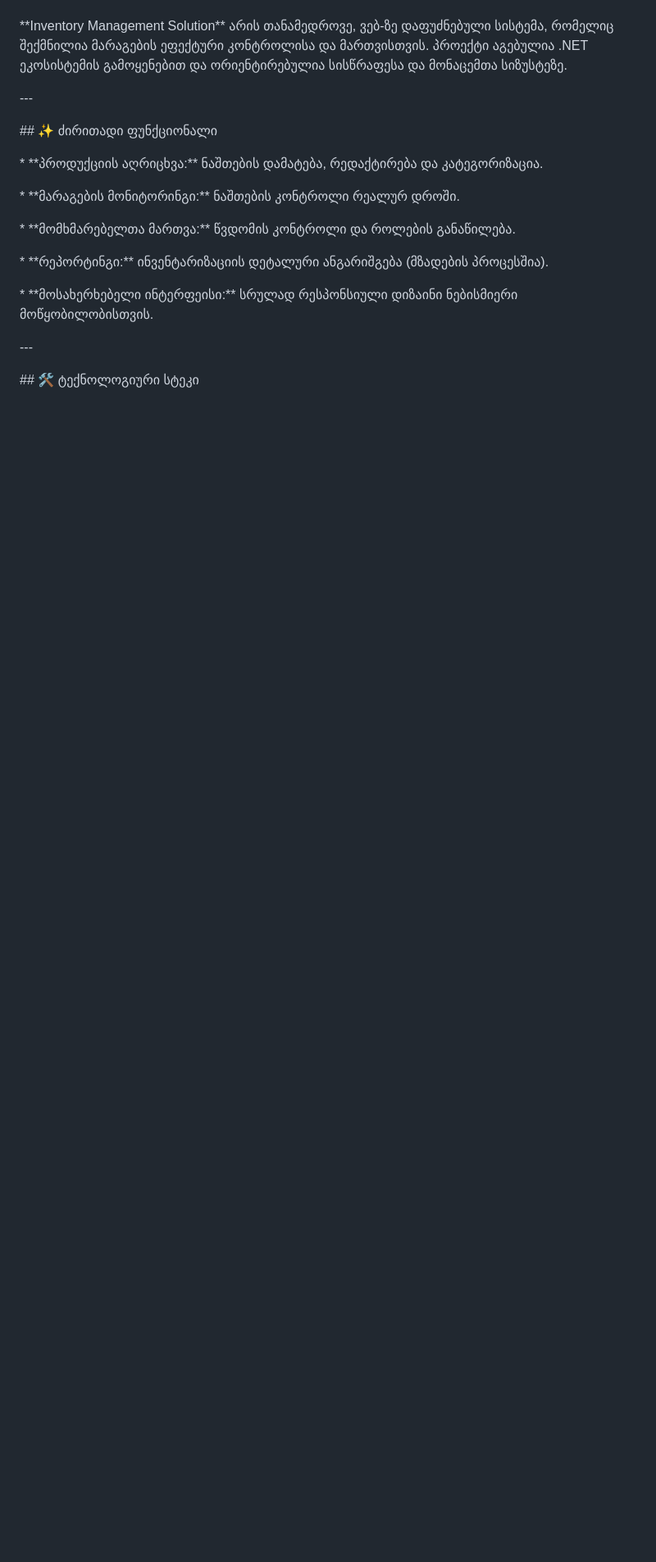
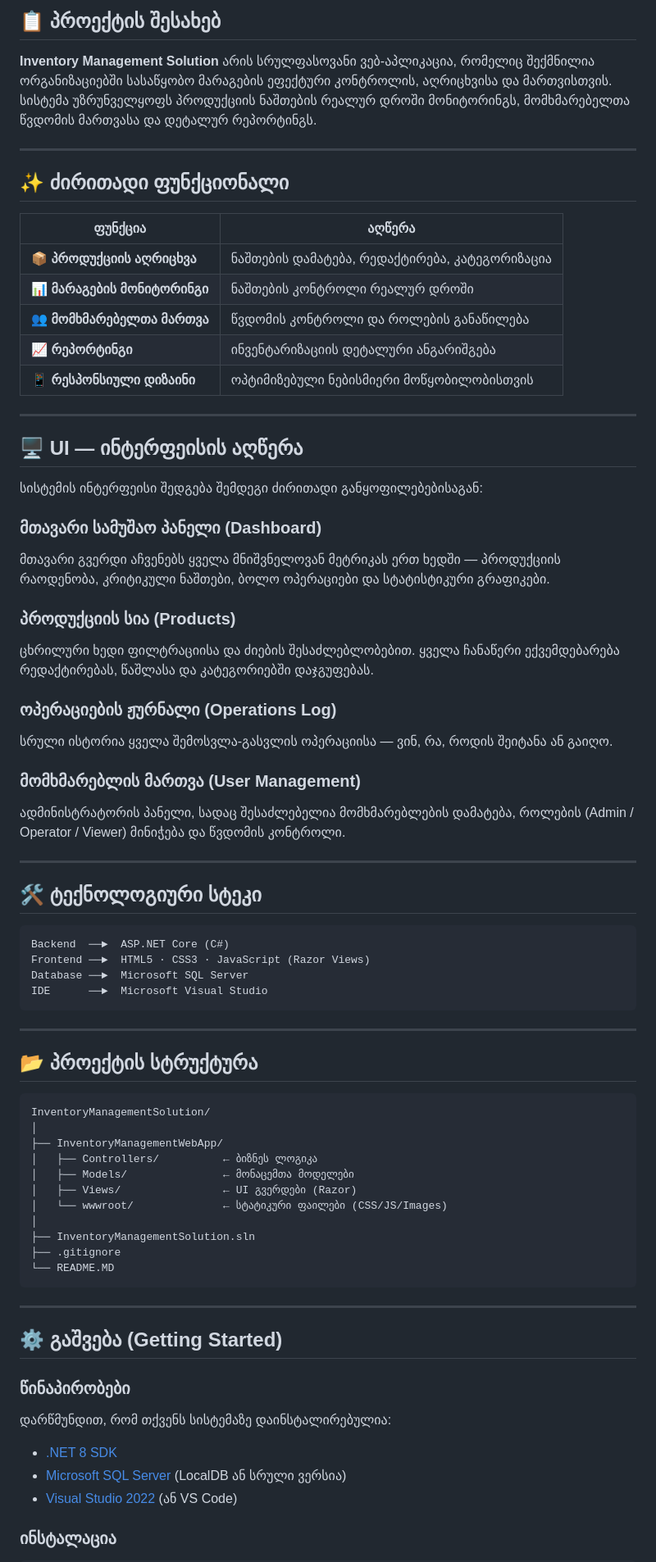
Before and after one commit to nikolozkv/InventoryManagementSolution, a Markdown page: README.MD, the part around one of its changes. Shown at 82% size. Drawn GitHub-style; blank space fills up the shorter version.

````diff
--- a/README.MD
+++ b/README.MD
@@ -10,35 +15,78 @@
 
+## 📋 პროექტის შესახებ
 
+**Inventory Management Solution** არის სრულფასოვანი ვებ-აპლიკაცია, რომელიც შექმნილია ორგანიზაციებში სასაწყობო მარაგების ეფექტური კონტროლის, აღრიცხვისა და მართვისთვის. სისტემა უზრუნველყოფს პროდუქციის ნაშთების რეალურ დროში მონიტორინგს, მომხმარებელთა წვდომის მართვასა და დეტალურ რეპორტინგს.
 
-\*\*Inventory Management Solution\*\* არის თანამედროვე, ვებ-ზე დაფუძნებული სისტემა, რომელიც შექმნილია მარაგების ეფექტური კონტროლისა და მართვისთვის. პროექტი აგებულია .NET ეკოსისტემის გამოყენებით და ორიენტირებულია სისწრაფესა და მონაცემთა სიზუსტეზე.
+---
 
+## ✨ ძირითადი ფუნქციონალი
 
+| ფუნქცია | აღწერა |
+|---|---|
+| 📦 **პროდუქციის აღრიცხვა** | ნაშთების დამატება, რედაქტირება, კატეგორიზაცია |
+| 📊 **მარაგების მონიტორინგი** | ნაშთების კონტროლი რეალურ დროში |
+| 👥 **მომხმარებელთა მართვა** | წვდომის კონტროლი და როლების განაწილება |
+| 📈 **რეპორტინგი** | ინვენტარიზაციის დეტალური ანგარიშგება |
+| 📱 **რესპონსიული დიზაინი** | ოპტიმიზებული ნებისმიერი მოწყობილობისთვის |
 
-\---
+---
 
+## 🖥️ UI — ინტერფეისის აღწერა
 
+სისტემის ინტერფეისი შედგება შემდეგი ძირითადი განყოფილებებისაგან:
 
-\## ✨ ძირითადი ფუნქციონალი
+### მთავარი სამუშაო პანელი (Dashboard)
+მთავარი გვერდი აჩვენებს ყველა მნიშვნელოვან მეტრიკას ერთ ხედში — პროდუქციის რაოდენობა, კრიტიკული ნაშთები, ბოლო ოპერაციები და სტატისტიკური გრაფიკები.
 
+### პროდუქციის სია (Products)
+ცხრილური ხედი ფილტრაციისა და ძიების შესაძლებლობებით. ყველა ჩანაწერი ექვემდებარება რედაქტირებას, წაშლასა და კატეგორიებში დაჯგუფებას.
 
+### ოპერაციების ჟურნალი (Operations Log)
+სრული ისტორია ყველა შემოსვლა-გასვლის ოპერაციისა — ვინ, რა, როდის შეიტანა ან გაიღო.
 
-\* \*\*პროდუქციის აღრიცხვა:\*\* ნაშთების დამატება, რედაქტირება და კატეგორიზაცია.
+### მომხმარებლის მართვა (User Management)
+ადმინისტრატორის პანელი, სადაც შესაძლებელია მომხმარებლების დამატება, როლების (Admin / Operator / Viewer) მინიჭება და წვდომის კონტროლი.
 
-\* \*\*მარაგების მონიტორინგი:\*\* ნაშთების კონტროლი რეალურ დროში.
+---
 
-\* \*\*მომხმარებელთა მართვა:\*\* წვდომის კონტროლი და როლების განაწილება.
+## 🛠️ ტექნოლოგიური სტეკი
 
-\* \*\*რეპორტინგი:\*\* ინვენტარიზაციის დეტალური ანგარიშგება (მზადების პროცესშია).
+```
+Backend  ──►  ASP.NET Core (C#)
+Frontend ──►  HTML5 · CSS3 · JavaScript (Razor Views)
+Database ──►  Microsoft SQL Server
+IDE      ──►  Microsoft Visual Studio
+```
 
-\* \*\*მოსახერხებელი ინტერფეისი:\*\* სრულად რესპონსიული დიზაინი ნებისმიერი მოწყობილობისთვის.
+---
 
+## 📂 პროექტის სტრუქტურა
 
+```
+InventoryManagementSolution/
+│
+├── InventoryManagementWebApp/
+│   ├── Controllers/          ← ბიზნეს ლოგიკა
+│   ├── Models/               ← მონაცემთა მოდელები
+│   ├── Views/                ← UI გვერდები (Razor)
+│   └── wwwroot/              ← სტატიკური ფაილები (CSS/JS/Images)
+│
+├── InventoryManagementSolution.sln
+├── .gitignore
+└── README.MD
+```
 
-\---
+---
 
+## ⚙️ გაშვება (Getting Started)
 
+### წინაპირობები
 
-\## 🛠 ტექნოლოგიური სტეკი
+დარწმუნდით, რომ თქვენს სისტემაზე დაინსტალირებულია:
 
+- [.NET 8 SDK](https://dotnet.microsoft.com/download)
+- [Microsoft SQL Server](https://www.microsoft.com/sql-server) (LocalDB ან სრული ვერსია)
+- [Visual Studio 2022](https://visualstudio.microsoft.com/) (ან VS Code)
 
+### ინსტალაცია
 
````
Also changed, not shown: other parts of README.MD (+45 -19 lines), README_OLD.MD (added, +79 -0 lines).
